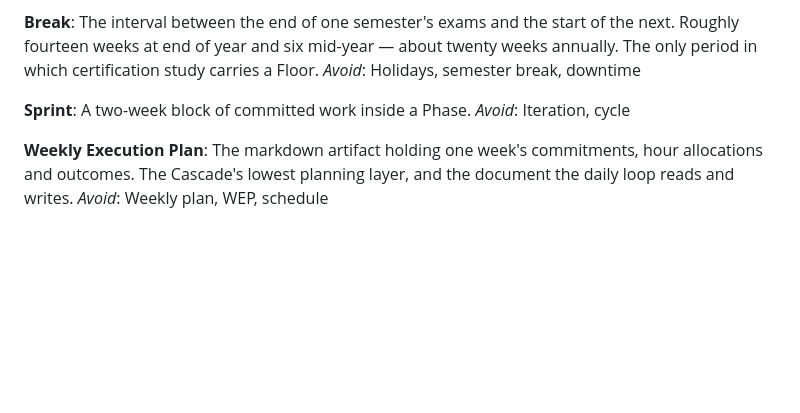
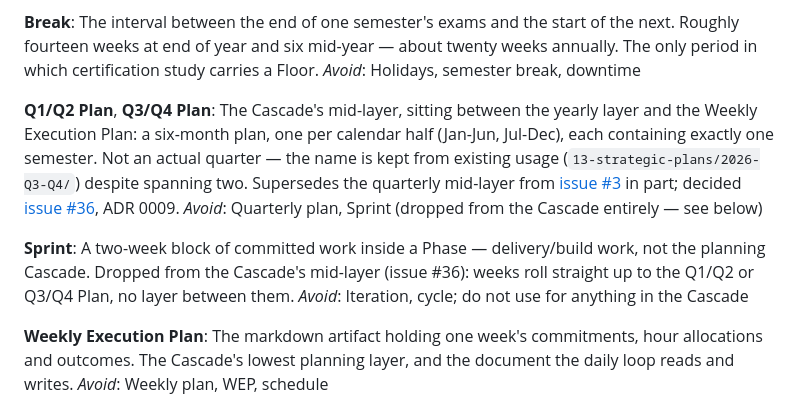
Before and after one commit to andrefabre/digby-virtual-assistant, a Markdown page: CONTEXT.md, the part around the change. GitHub-like rendering; blank space fills up the shorter version.

```diff
--- a/CONTEXT.md
+++ b/CONTEXT.md
@@ -36,9 +36,13 @@ _Avoid_: **A date-bounded study operating period** (pre-semester, semester in se
 The interval between the end of one semester's exams and the start of the next. Roughly fourteen weeks at end of year and six mid-year — about twenty weeks annually. The only period in which certification study carries a Floor.
 _Avoid_: Holidays, semester break, downtime
 
+**Q1/Q2 Plan**, **Q3/Q4 Plan**:
+The Cascade's mid-layer, sitting between the yearly layer and the Weekly Execution Plan: a six-month plan, one per calendar half (Jan-Jun, Jul-Dec), each containing exactly one semester. Not an actual quarter — the name is kept from existing usage (`13-strategic-plans/2026-Q3-Q4/`) despite spanning two. Supersedes the quarterly mid-layer from [issue #3](https://github.com/andrefabre/digby-virtual-assistant/issues/3) in part; decided [issue #36](https://github.com/andrefabre/digby-virtual-assistant/issues/36), ADR 0009.
+_Avoid_: Quarterly plan, Sprint (dropped from the Cascade entirely — see below)
+
 **Sprint**:
-A two-week block of committed work inside a Phase.
-_Avoid_: Iteration, cycle
+A two-week block of committed work inside a Phase — delivery/build work, not the planning Cascade. Dropped from the Cascade's mid-layer (issue #36): weeks roll straight up to the Q1/Q2 or Q3/Q4 Plan, no layer between them.
+_Avoid_: Iteration, cycle; do not use for anything in the Cascade
 
 **Weekly Execution Plan**:
 The markdown artifact holding one week's commitments, hour allocations and outcomes. The Cascade's lowest planning layer, and the document the daily loop reads and writes.
```
Also changed, not shown: docs/adr/0009-cascade-mid-layer-six-months.md (added, +41 -0 lines).
